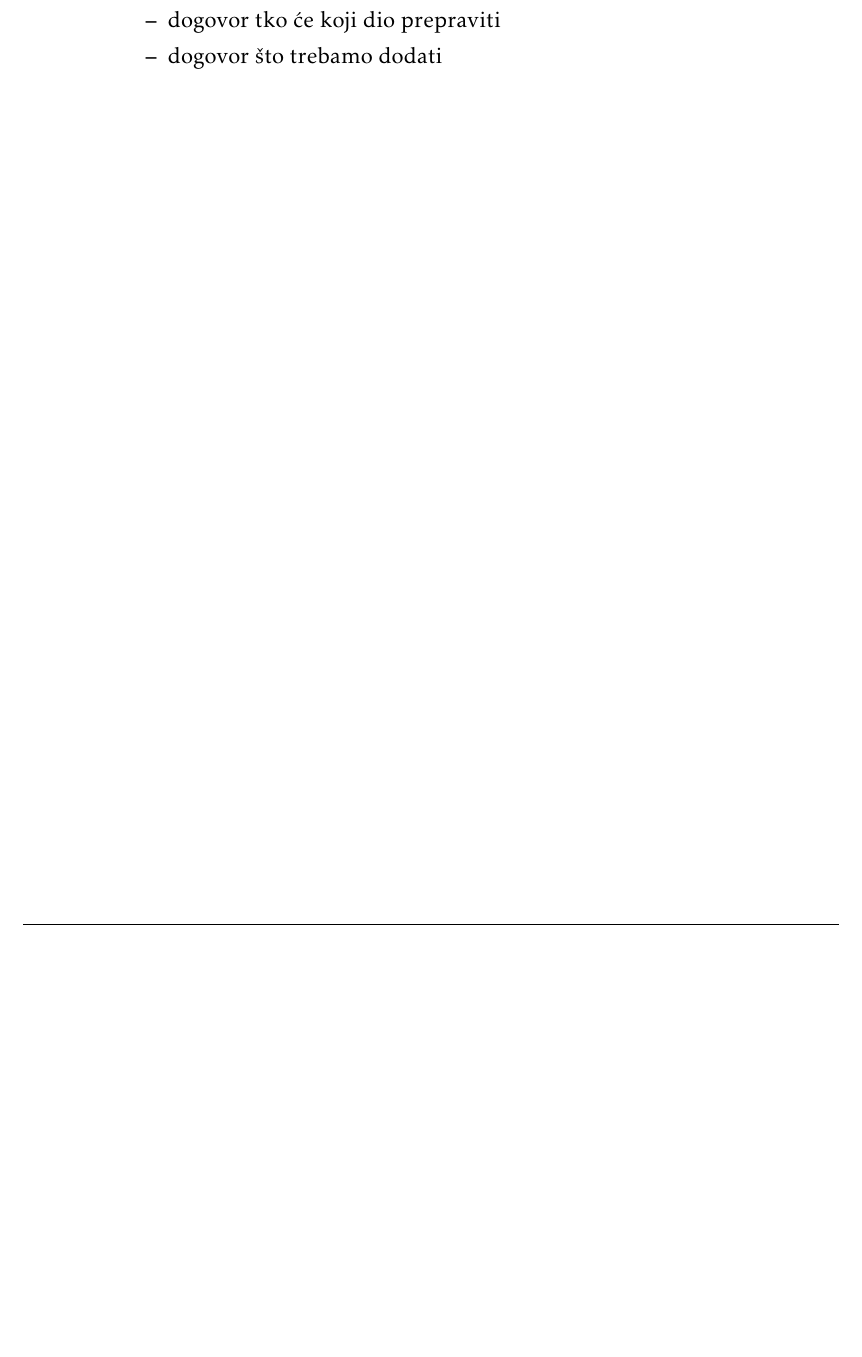
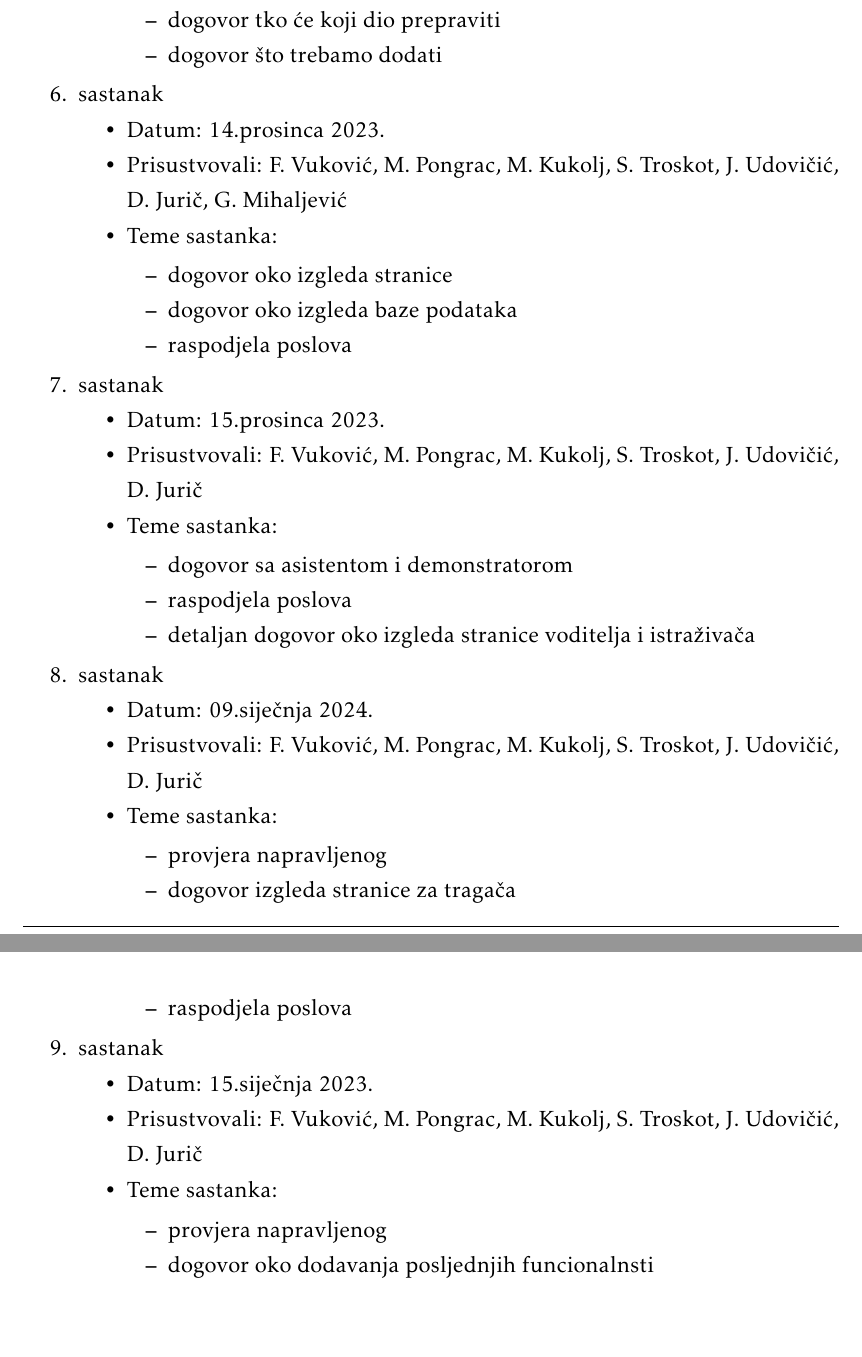
Before and after one commit to josipaudovicic/aristos, a LaTeX document (Dokumentacija/PROGI_ProjektnaDokumentacija.tex, which reads Dokumentacija/Dodatak.tex): part of page 59 of 62 before the commit and two parts of pages 60 and 61 of 64 after it, the two joined at a grey line, cut so that both start at the same text, the shorter picture padded with empty space. Compiled offline with pdfLaTeX.

Commit message:
popunjene tablice

```diff
--- a/Dokumentacija/Dodatak.tex
+++ b/Dokumentacija/Dodatak.tex
@@ -65,6 +65,53 @@
 				\end{packed_item}
 			\end{packed_item}
 
+			\item  sastanak
+			\item[] \begin{packed_item}
+				\item Datum: 14.prosinca 2023.
+				\item Prisustvovali: F. Vuković, M. Pongrac, M. Kukolj, S. Troskot, J. Udovičić, D. Jurič, G. Mihaljević
+				\item Teme sastanka:
+				\begin{packed_item}
+					\item dogovor oko izgleda stranice
+					\item dogovor oko izgleda baze podataka
+					\item raspodjela poslova
+				\end{packed_item}
+			\end{packed_item}
+
+			\item  sastanak
+			\item[] \begin{packed_item}
+				\item Datum: 15.prosinca 2023.
+				\item Prisustvovali: F. Vuković, M. Pongrac, M. Kukolj, S. Troskot, J. Udovičić, D. Jurič
+				\item Teme sastanka:
+				\begin{packed_item}
+					\item dogovor sa asistentom i demonstratorom
+					\item raspodjela poslova
+					\item detaljan dogovor oko izgleda stranice voditelja i istraživača
+				\end{packed_item}
+			\end{packed_item}
+
+			\item  sastanak
+			\item[] \begin{packed_item}
+				\item Datum: 09.siječnja 2024.
+				\item Prisustvovali: F. Vuković, M. Pongrac, M. Kukolj, S. Troskot, J. Udovičić, D. Jurič
+				\item Teme sastanka:
+				\begin{packed_item}
+					\item provjera napravljenog
+					\item dogovor izgleda stranice za tragača
+					\item raspodjela poslova
+				\end{packed_item}
+			\end{packed_item}
+
+
+			\item  sastanak
+			\item[] \begin{packed_item}
+				\item Datum: 15.siječnja 2023.
+				\item Prisustvovali: F. Vuković, M. Pongrac, M. Kukolj, S. Troskot, J. Udovičić, D. Jurič
+				\item Teme sastanka:
+				\begin{packed_item}
+					\item provjera napravljenog
+					\item dogovor oko dodavanja posljednjih funcionalnsti
+				\end{packed_item}
+			\end{packed_item}
 			%
 
 		\end{packed_enum}
```
Also changed, not shown: Dokumentacija/Dnevnik_promjena_dokumentacije.tex (+11 -0 lines), Dokumentacija/PROGI_ProjektnaDokumentacija.tex (+2 -2 lines), Dokumentacija/PROGI_2023_Aristos_v1_0.pdf (deleted), Dokumentacija/PROGI_ProjektnaDokumentacija.pdf, Dokumentacija/Dodatak.tex (26 more changed lines).
